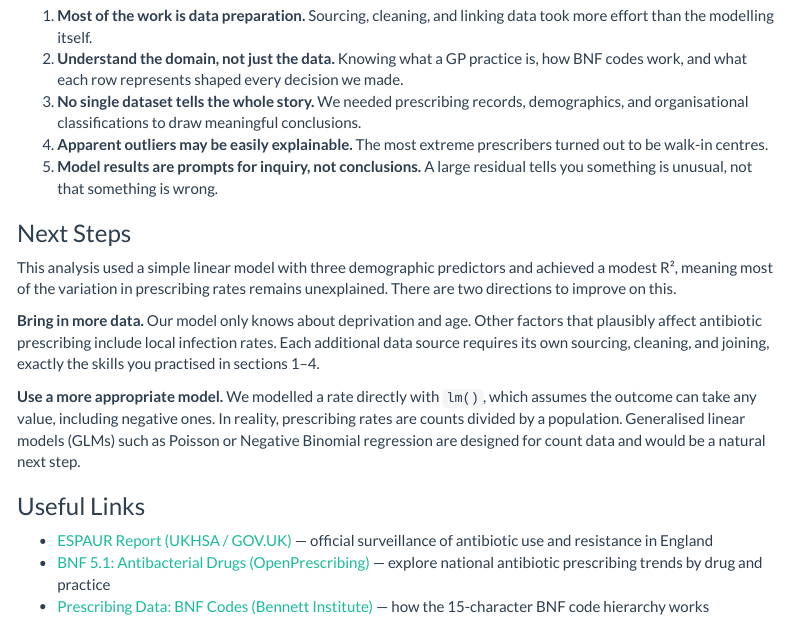
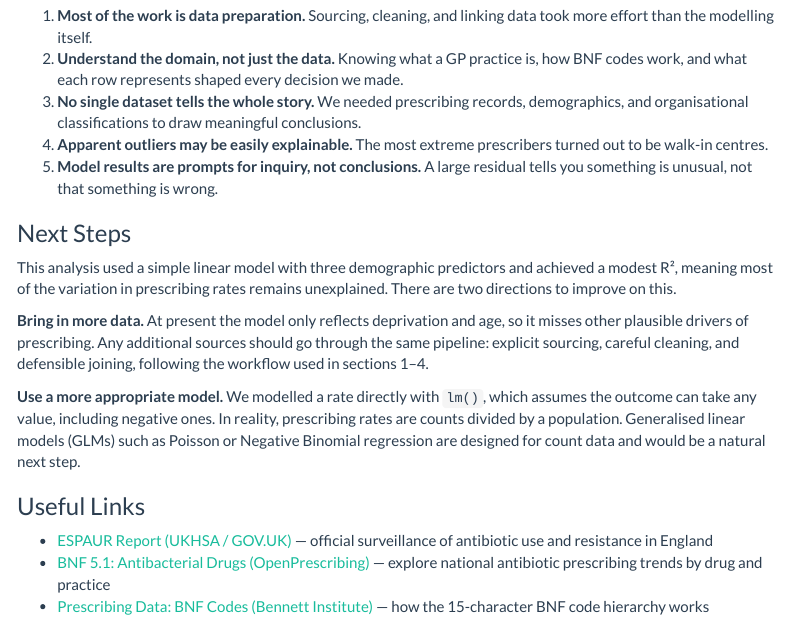
Before and after one commit to benstanbury/antibiotic-prescribing-analysis, an R Markdown document (intro_to_data_analysis.Rmd): the page in a window 1100 px wide, from 4830 px down. Rendered offline with R 4.5, knitr and Pandoc, with nearby package versions; some code elsewhere in the file could not run offline; menus at the side of the page are left out; long lines of code are wrapped.

Commit message:
Update data paragraph in docs

```diff
--- a/intro_to_data_analysis.Rmd
+++ b/intro_to_data_analysis.Rmd
@@ -842,7 +842,7 @@ Beyond the technical skills, five analytical lessons emerged along the way:
 
 This analysis used a simple linear model with three demographic predictors and achieved a modest R², meaning most of the variation in prescribing rates remains unexplained. There are two directions to improve on this.
 
-**Bring in more data.** Our model only knows about deprivation and age. Other factors that plausibly affect antibiotic prescribing include local infection rates. Each additional data source requires its own sourcing, cleaning, and joining, exactly the skills you practised in sections 1–4.
+**Bring in more data.** At present the model only reflects deprivation and age, so it misses other plausible drivers of prescribing. Any additional sources should go through the same pipeline: explicit sourcing, careful cleaning, and defensible joining, following the workflow used in sections 1–4.
 
 **Use a more appropriate model.** We modelled a rate directly with `lm()`, which assumes the outcome can take any value, including negative ones. In reality, prescribing rates are counts divided by a population. Generalised linear models (GLMs) such as Poisson or Negative Binomial regression are designed for count data and would be a natural next step.
 
```
Also changed, not shown: intro_to_data_analysis.qmd (+1 -1 lines), 2 other files.
